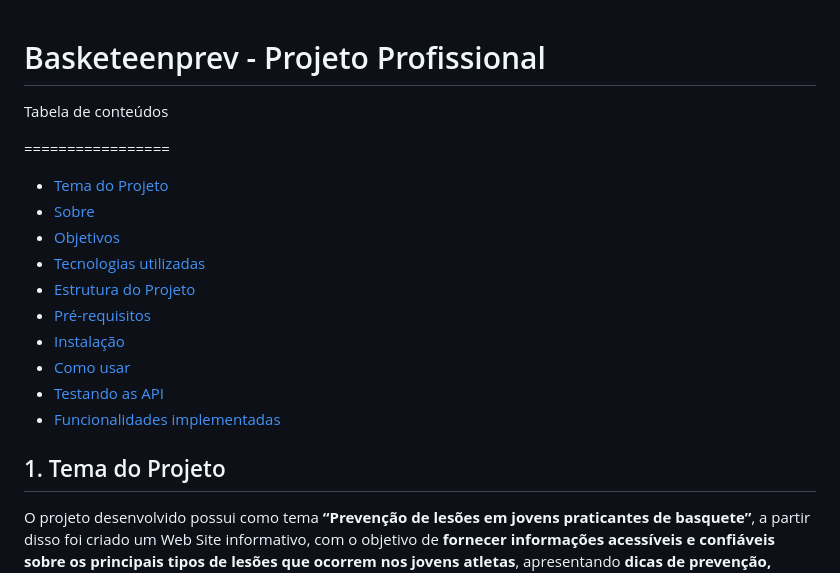
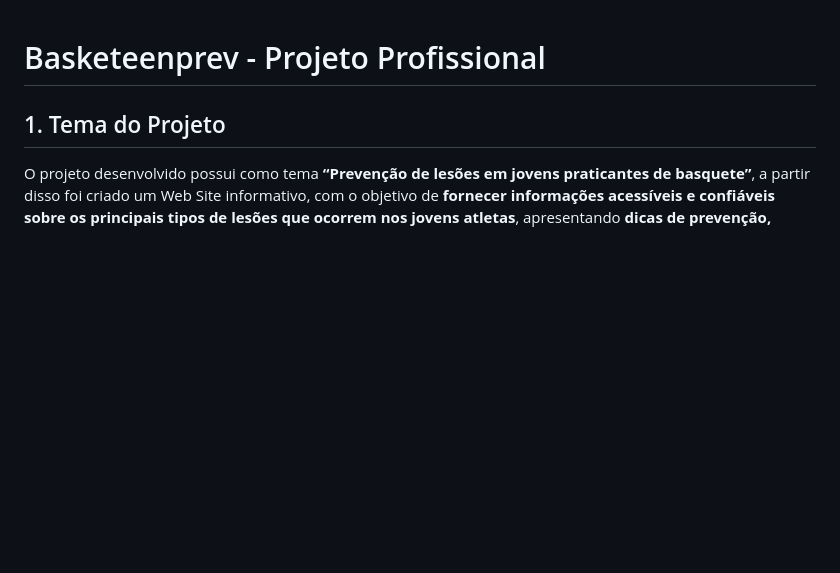
Before and after one commit to MarianoMatteV/Basketeenprev_PP, a Markdown page: README.md, the part around the change. Drawn GitHub-style; blank space fills up the shorter version.

```diff
--- a/README.md
+++ b/README.md
@@ -1,21 +1,4 @@
 # Basketeenprev - Projeto Profissional
-
-Tabela de conteúdos
-
-=================
-
-<!--ts-->
-   * [Tema do Projeto](#tema)
-   * [Sobre](#sobre)
-   * [Objetivos](#objetivos)
-   * [Tecnologias utilizadas](#tecnologias)
-   * [Estrutura do Projeto](#estrutura)
-   * [Pré-requisitos](#pre-requisitos)
-   * [Instalação](#instalacao)
-   * [Como usar](#como-usar)
-   * [Testando as API](#testando-api)
-   * [Funcionalidades implementadas](#funcionalidades)
-<!--te-->
 
 
 ## 1. Tema do Projeto
```
